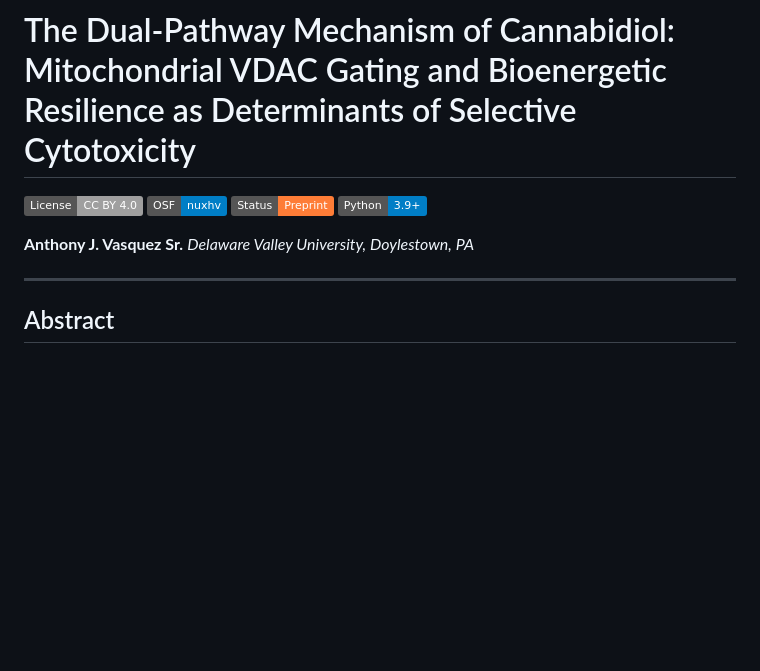
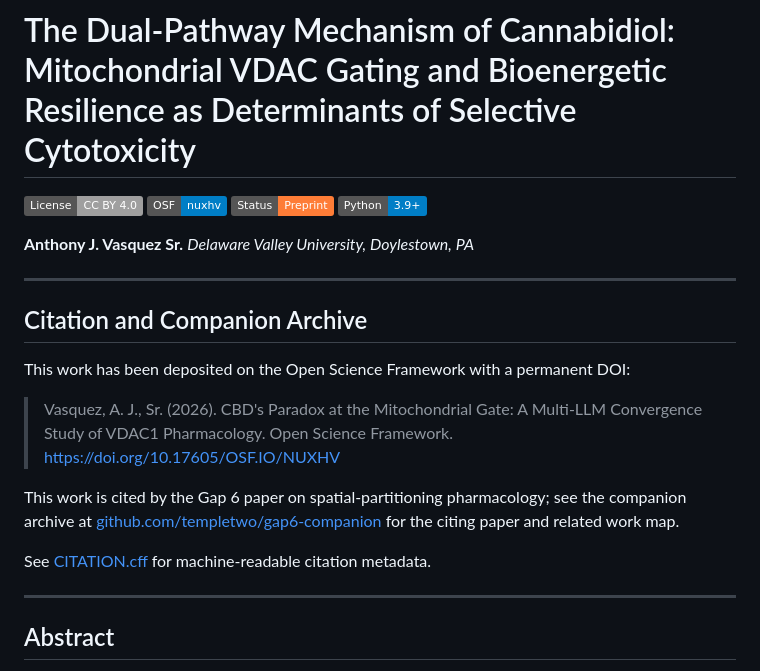
Before and after one commit to templetwo/cbd-two-pathway-model, a Markdown page: README.md, the part around the change. Drawn GitHub-style; badges without logos; blank space fills up the shorter version.

Commit message:
Add OSF DOI and link to Gap 6 companion archive
Updates README citation block to surface the canonical OSF DOI
and to cross-link the Gap 6 paper's companion archive at
github.com/templetwo/gap6-companion.

Co-Authored-By: Claude Opus 4.7 (1M context) <noreply@anthropic.com>

```diff
--- a/README.md
+++ b/README.md
@@ -7,6 +7,18 @@
 
 **Anthony J. Vasquez Sr.**
 *Delaware Valley University, Doylestown, PA*
+
+---
+
+## Citation and Companion Archive
+
+This work has been deposited on the Open Science Framework with a permanent DOI:
+
+> Vasquez, A. J., Sr. (2026). CBD's Paradox at the Mitochondrial Gate: A Multi-LLM Convergence Study of VDAC1 Pharmacology. Open Science Framework. https://doi.org/10.17605/OSF.IO/NUXHV
+
+This work is cited by the Gap 6 paper on spatial-partitioning pharmacology; see the companion archive at [github.com/templetwo/gap6-companion](https://github.com/templetwo/gap6-companion) for the citing paper and related work map.
+
+See [CITATION.cff](CITATION.cff) for machine-readable citation metadata.
 
 ---
 
```
